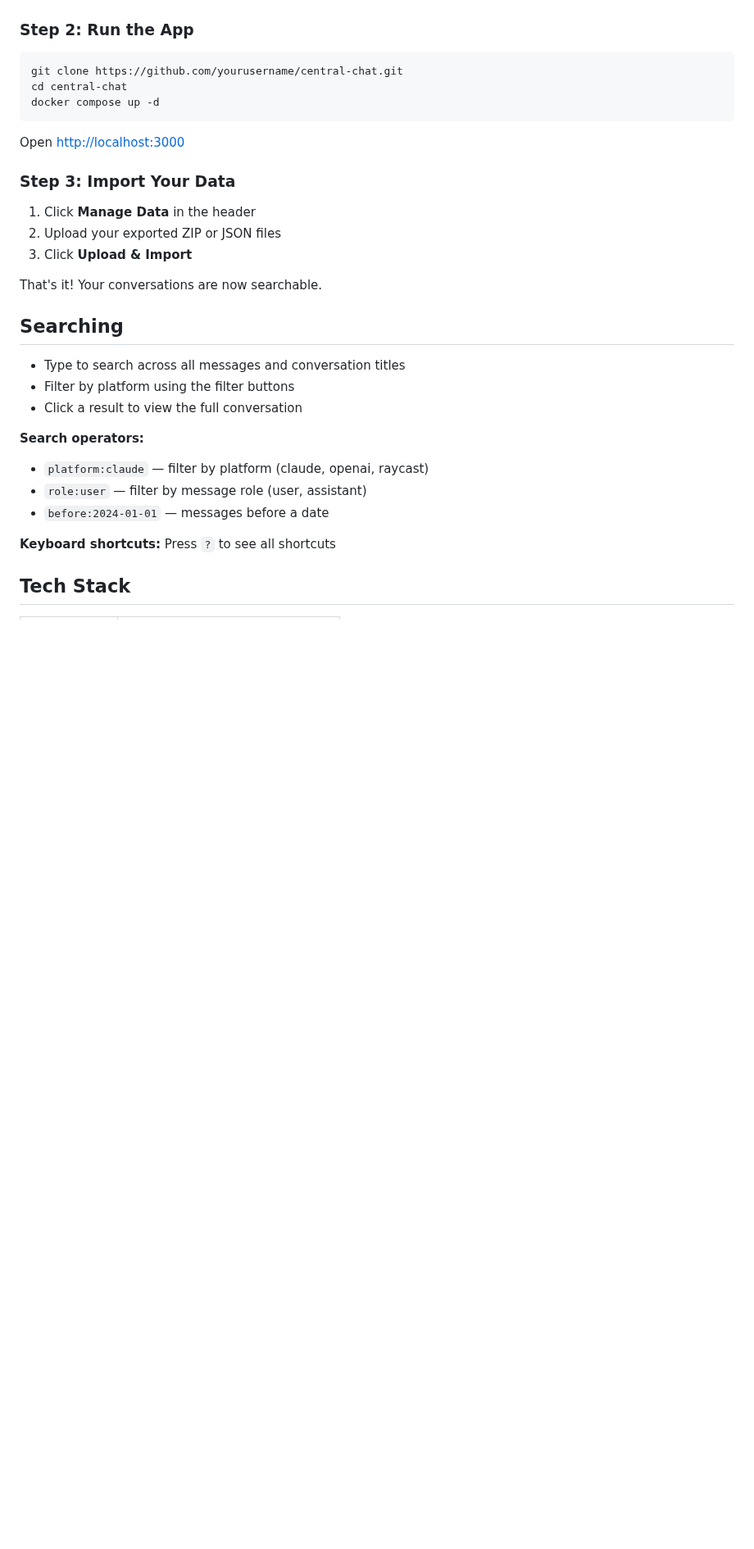
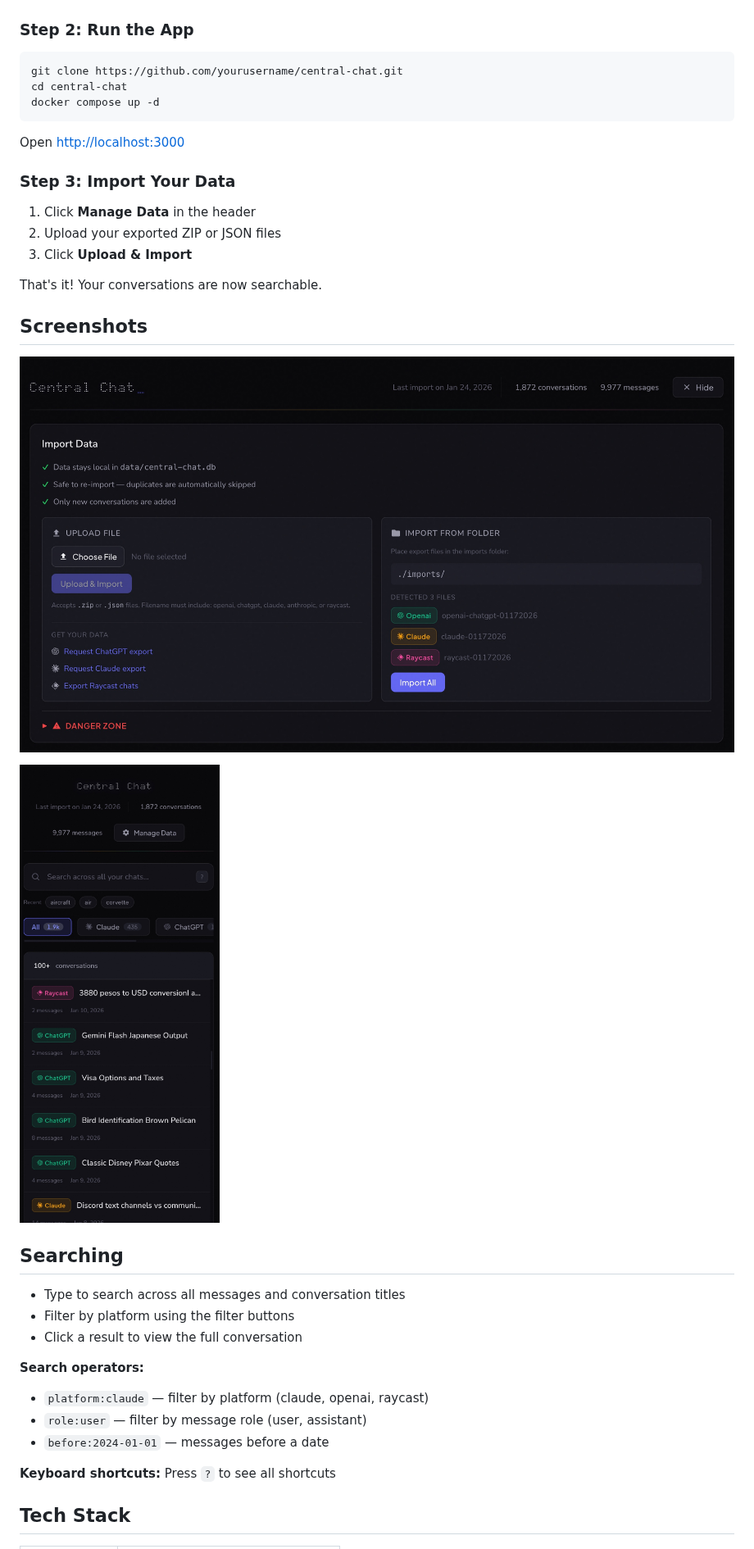
Before and after one commit to daveonkels/centralchat, a Markdown page: README.md, the part around one of its changes. Shown at 82% size. Drawn GitHub-style; pictures changed too: docs/screenshots/centralchat-desktop-02.jpeg (added), docs/screenshots/centralchat-mobile-01.jpeg (added); blank space fills up the shorter version.

Commit message:
Add screenshots to README
- Hero image showing search interface
- Conversation view screenshot
- Mobile responsive view

Co-Authored-By: Claude Opus 4.5 <noreply@anthropic.com>

```diff
--- a/README.md
+++ b/README.md
@@ -58,12 +58,11 @@ Open [http://localhost:3000](http://localhost:3000)
 
 That's it! Your conversations are now searchable.
 
-<!--
 ## Screenshots
 
-![Search interface](docs/screenshots/search.png)
-![Conversation view](docs/screenshots/conversation.png)
--->
+![Conversation view](docs/screenshots/centralchat-desktop-02.jpeg)
+
+![Mobile view](docs/screenshots/centralchat-mobile-01.jpeg)
 
 ## Searching
 
```
Also changed, not shown: other parts of README.md (+1 -1 lines), docs/screenshots/centralchat-desktop-01.jpeg (added).
